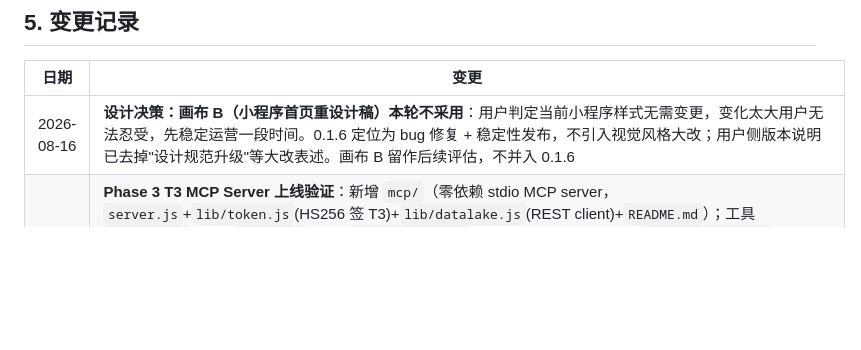
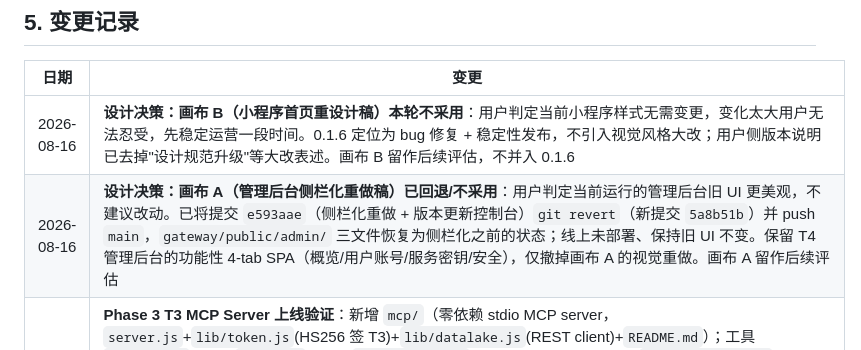
Before and after one commit to tojoevan/CloudFlarePool, a Markdown page: docs/06-变更日志.md, the part around the change. Rendered like a GitHub page; blank space fills up the shorter version.

Commit message:
docs: 记录画布 A 已回退/不采用的设计决策

```diff
--- a/docs/06-变更日志.md
+++ b/docs/06-变更日志.md
@@ -98,6 +98,7 @@
 | 日期 | 变更 |
 |---|---|
 | 2026-08-16 | **设计决策：画布 B（小程序首页重设计稿）本轮不采用**：用户判定当前小程序样式无需变更，变化太大用户无法忍受，先稳定运营一段时间。0.1.6 定位为 bug 修复 + 稳定性发布，不引入视觉风格大改；用户侧版本说明已去掉"设计规范升级"等大改表述。画布 B 留作后续评估，不并入 0.1.6 |
+| 2026-08-16 | **设计决策：画布 A（管理后台侧栏化重做稿）已回退/不采用**：用户判定当前运行的管理后台旧 UI 更美观，不建议改动。已将提交 `e593aae`（侧栏化重做 + 版本更新控制台）`git revert`（新提交 `5a8b51b`）并 push `main`，`gateway/public/admin/` 三文件恢复为侧栏化之前的状态；线上未部署、保持旧 UI 不变。保留 T4 管理后台的功能性 4-tab SPA（概览/用户账号/服务密钥/安全），仅撤掉画布 A 的视觉重做。画布 A 留作后续评估 |
 | 2026-08-16 | **Phase 3 T3 MCP Server 上线验证**：新增 `mcp/`（零依赖 stdio MCP server，`server.js`+`lib/token.js`(HS256 签 T3)+`lib/datalake.js`(REST client)+`README.md`）；工具 `list_todos`(read)/`add_task`(write)/`search_archive`(read)。签发真实 T3 key `svc_JV7ZHRdICJCG`（`tenant_bound=weijiashi`，scope `data:read`+`data:write`，raw_secret 不进仓库）。**端到端门禁全绿**：内联 client 拉起 server.js→`initialize`→`tools/list`(3 工具)→`tools/call list_todos` 返回真实数据(count=2)；T3 token 直连数据湖 list/add/search/delete 全 200，租户隔离+owner=all 工作。Skill 复用经 WorkBuddy/Claude MCP connector 零额外后端。`03-待办` Phase 3 MCP/Skill 打勾、`06-变更日志` §3 补行 |
 | 2026-08-16 | **Phase 3 平台级管理后台（T4）上线验证**：数据湖 `src/routes/admin.js`（`/admin/stats`、`/admin/tenants`，`typ==='admin'` 前置校验）；网关 `server.js` 新增 `/api/admin/login`（签 T4）+ `/api/t4data/*` 代理（仅放行 `typ=admin`）+ `/admin/*` 托管 `public/admin/`；vanilla JS 管理后台 SPA（登录→统计卡片）。播种 admin `tojoevan@gmail.com`(role=tenant)。**端到端门禁全绿**：admin 登录 200 签 T4→`/api/t4data/stats` 200 返回真实聚合（`todos:2`/`tasks:0`/`archives:0`/`users:1`）；T2 打 T4 通道 403、无 token 401；小程序路径零改动。数据湖 `wrangler deploy`（Version `c75e6ab0-1cf1-4c80-ad8a-a8ffdf9d6ea9`）+ 网关 scp 同步重启。访问 `https://home.inkspcl.com/admin/`。`03-待办` Phase 3 管理后台打勾、`06-变更日志` §3 补行 |
 | 2026-08-16 | **安全收尾（App 暂缓）**：轮换管理员临时密码（新强口令 PBKDF2-SHA256 @100k 迭代，旧 `YswU2chddLU!5k2rs#M8` 失效）+ 禁用 `demo@weijiashi.app` 种子账号（`users.status='disabled'`）。验证：新密码 admin 登录 200 签 T4、旧密码 401、demo 401。T2/T4/小程序路径零改动、无数据湖重部署。⚠️ 排障：首版误用 200k 迭代超 Worker CPU 预算致 admin/verify 被杀死（网关 502），降回 100k 即恢复；**PBKDF2 迭代上限 100k** |
```
